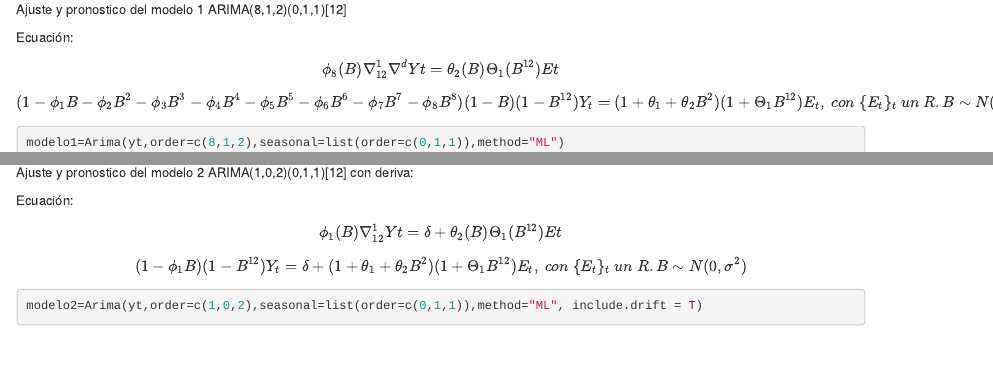
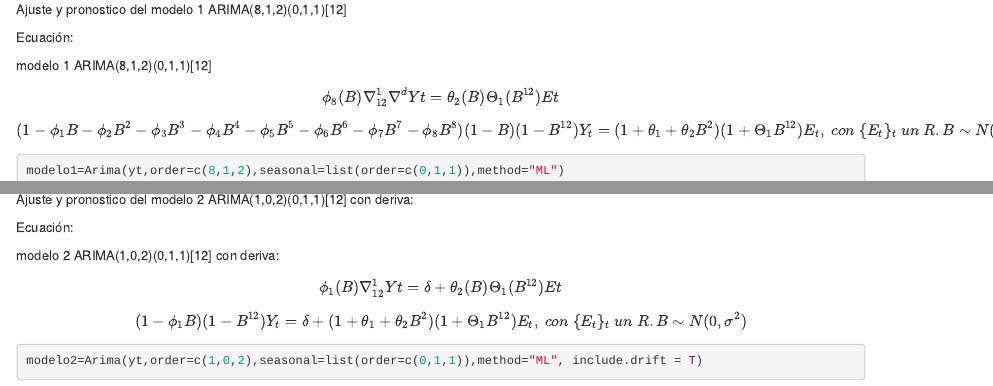
Before and after one commit to Jennifer-Salazar/Trabajo-3-Estadistica-3, an R Markdown document (Trabajo-3.Rmd): the page in a window 1100 px wide, from 4800 px down, and a second part further down, joined at a grey line. Rendered offline with R 4.5, knitr and Pandoc, with nearby package versions; some code elsewhere in the file could not run offline; common packages that the code uses without loading them are loaded.

Commit message:
Cambios finales

```diff
--- a/Trabajo-3.Rmd
+++ b/Trabajo-3.Rmd
@@ -166,6 +166,8 @@ Ajuste y pronostico del modelo 1 ARIMA(8,1,2)(0,1,1)[12]
 
 Ecuación:
 
+modelo 1 ARIMA(8,1,2)(0,1,1)[12]
+
 $$\phi_8(B)  ∇^1_{12}
 ∇^dYt = \theta_2(B) \Theta_1(B^{12})Et$$
 
@@ -187,6 +189,8 @@ accuracy(pronostico1[,1],ytf)
 Ajuste y pronostico del modelo 2 ARIMA(1,0,2)(0,1,1)[12] con deriva:
 
 Ecuación:
+
+modelo 2 ARIMA(1,0,2)(0,1,1)[12] con deriva:
 
 $$\phi_1(B)  ∇^1_{12}Yt = \delta + \theta_2(B) \Theta_1(B^{12})Et$$
 
```
Also changed, not shown: trabajo_no3_estadisticaiii_semestre012021.pdf.
